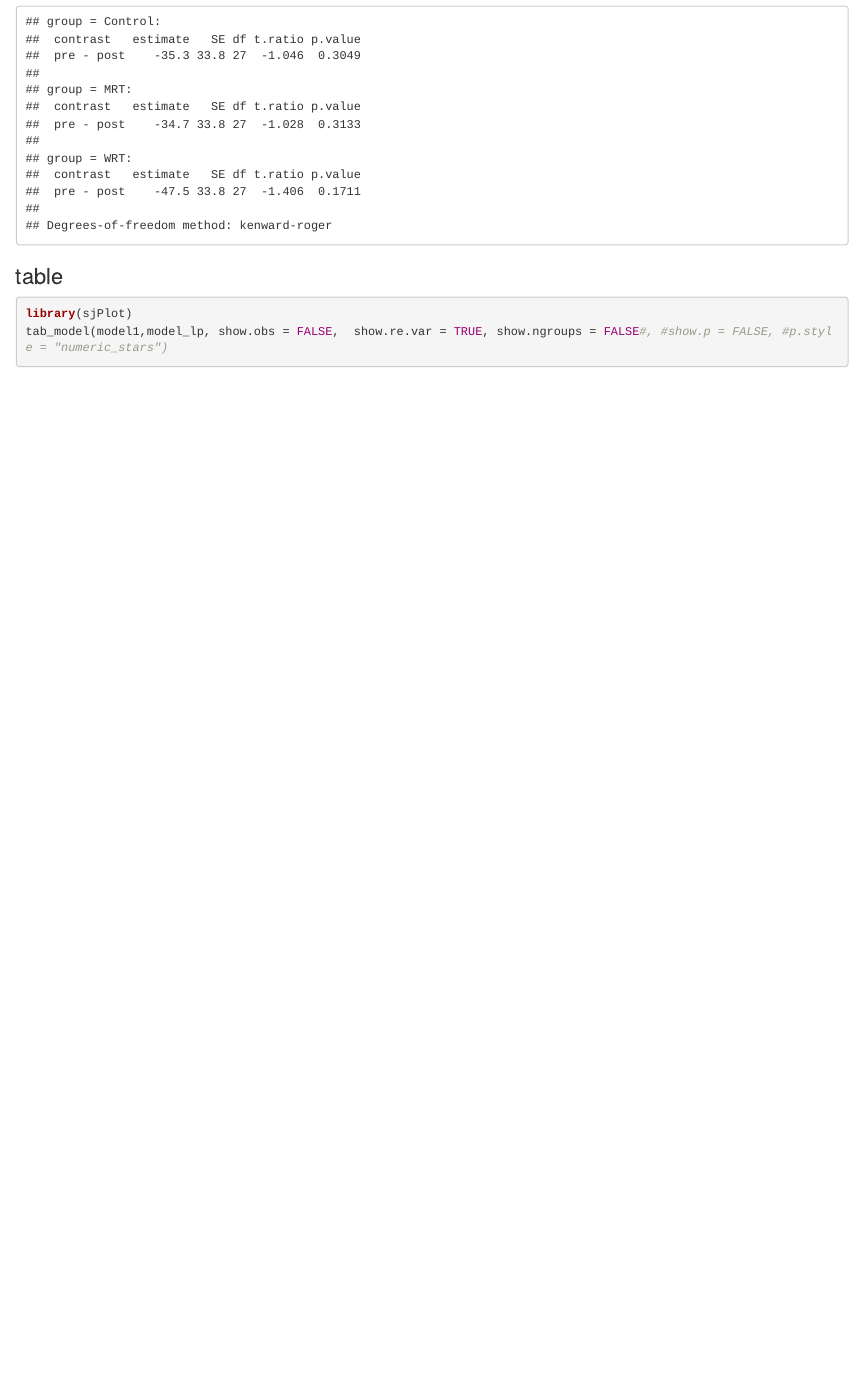
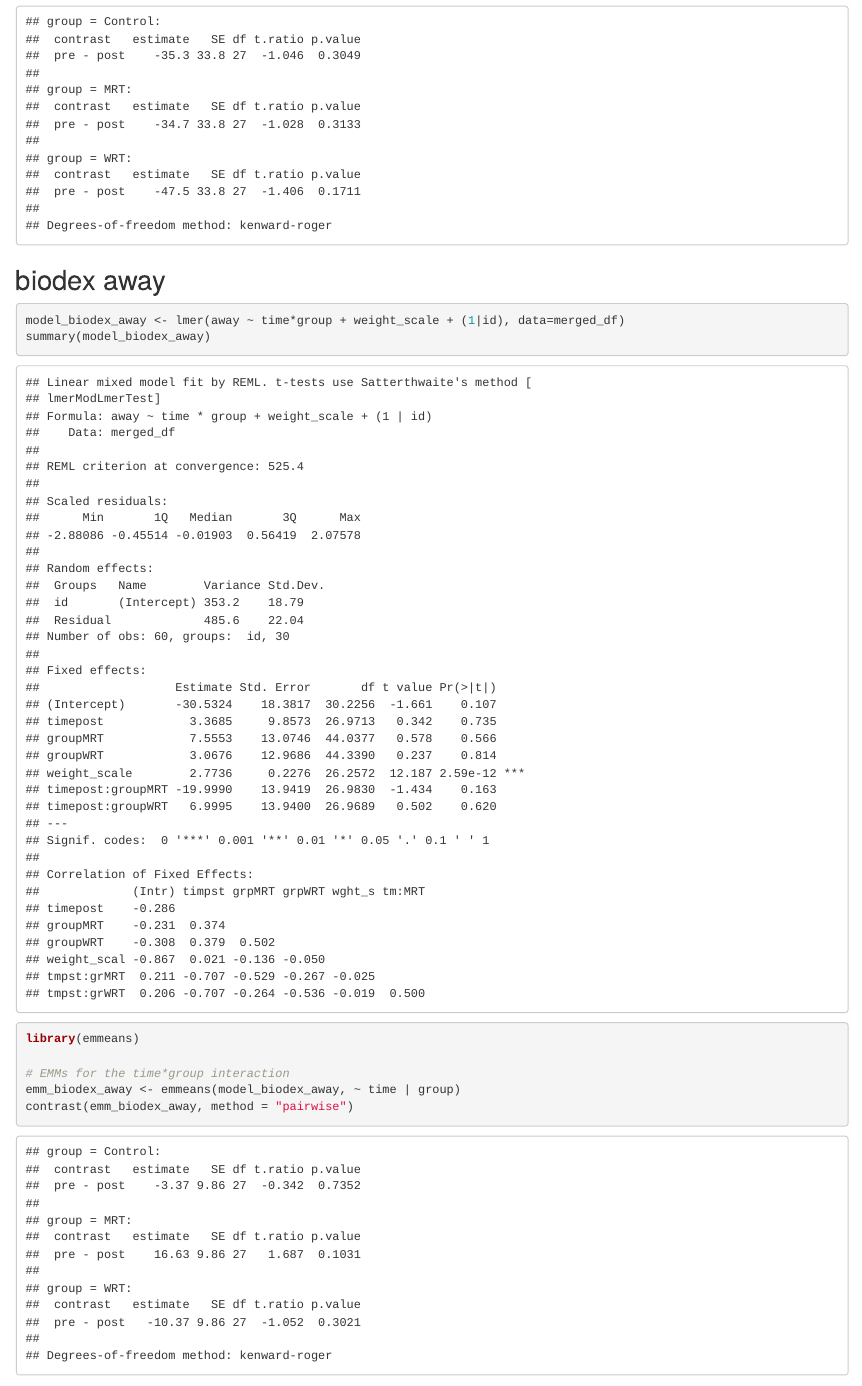
Before and after one commit to PabloTadeo/manual_resistance_training, an R Markdown document (mrt code.Rmd): the page in a window 1100 px wide, from 9200 px down. Rendered offline with R 4.5, knitr and Pandoc, with nearby package versions; some code elsewhere in the file could not run offline; column names are cleaned by a stand-in for the janitor package.

Commit message:
feat: Add mixed model analysis for Biodex towards

````diff
--- a/mrt code.Rmd
+++ b/mrt code.Rmd
@@ -159,3 +159,15 @@ library(emmeans)
 # EMMs for the time*group interaction
 emm_imtp <- emmeans(model_imtp, ~ time | group)
 contrast(emm_imtp, method = "pairwise")
+```
+## biodex away
+```{r}
+model_biodex_away <- lmer(away ~ time*group + weight_scale + (1|id), data=merged_df)
+summary(model_biodex_away)
+```
+```{r}
+library(emmeans)
+
+# EMMs for the time*group interaction
+emm_biodex_away <- emmeans(model_biodex_away, ~ time | group)
+contrast(emm_biodex_away, method = "pairwise")
````
Also changed, not shown: mrt code.Rmd (13 more changed lines).
